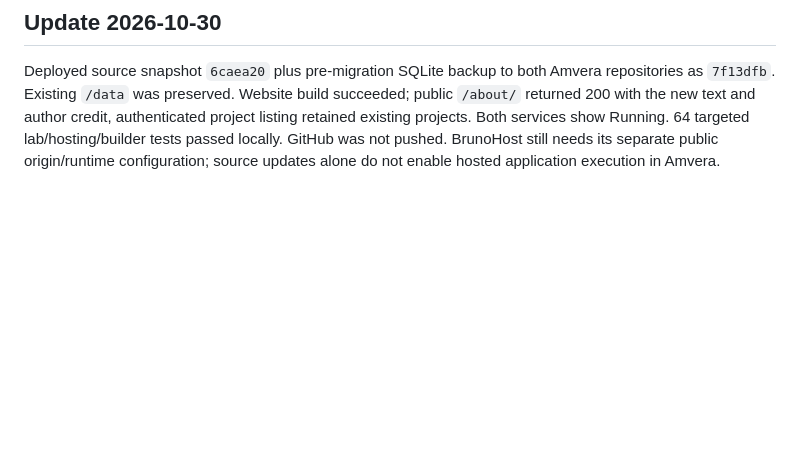
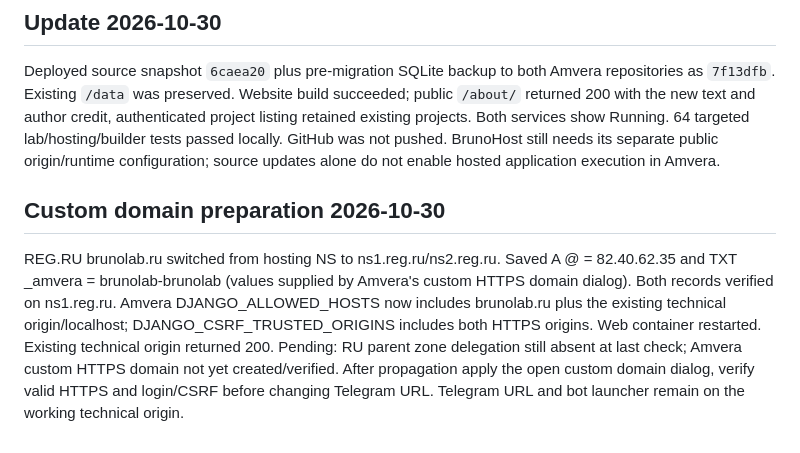
Before and after one commit to dolmi69/accelerator, a Markdown page: docs/amvera_deployment.md, the part around the change. GitHub-like rendering; blank space fills up the shorter version.

Commit message:
Record custom domain DNS setup and pending delegation

```diff
--- a/docs/amvera_deployment.md
+++ b/docs/amvera_deployment.md
@@ -66,3 +66,16 @@ project listing retained existing projects. Both services show Running.
 64 targeted lab/hosting/builder tests passed locally. GitHub was not pushed.
 BrunoHost still needs its separate public origin/runtime configuration; source
 updates alone do not enable hosted application execution in Amvera.
+
+## Custom domain preparation 2026-10-30
+
+REG.RU brunolab.ru switched from hosting NS to ns1.reg.ru/ns2.reg.ru.
+Saved A @ = 82.40.62.35 and TXT _amvera = brunolab-brunolab (values supplied
+by Amvera's custom HTTPS domain dialog). Both records verified on ns1.reg.ru.
+Amvera DJANGO_ALLOWED_HOSTS now includes brunolab.ru plus the existing technical
+origin/localhost; DJANGO_CSRF_TRUSTED_ORIGINS includes both HTTPS origins.
+Web container restarted. Existing technical origin returned 200.
+Pending: RU parent zone delegation still absent at last check; Amvera custom
+HTTPS domain not yet created/verified. After propagation apply the open custom
+domain dialog, verify valid HTTPS and login/CSRF before changing Telegram URL.
+Telegram URL and bot launcher remain on the working technical origin.
```
